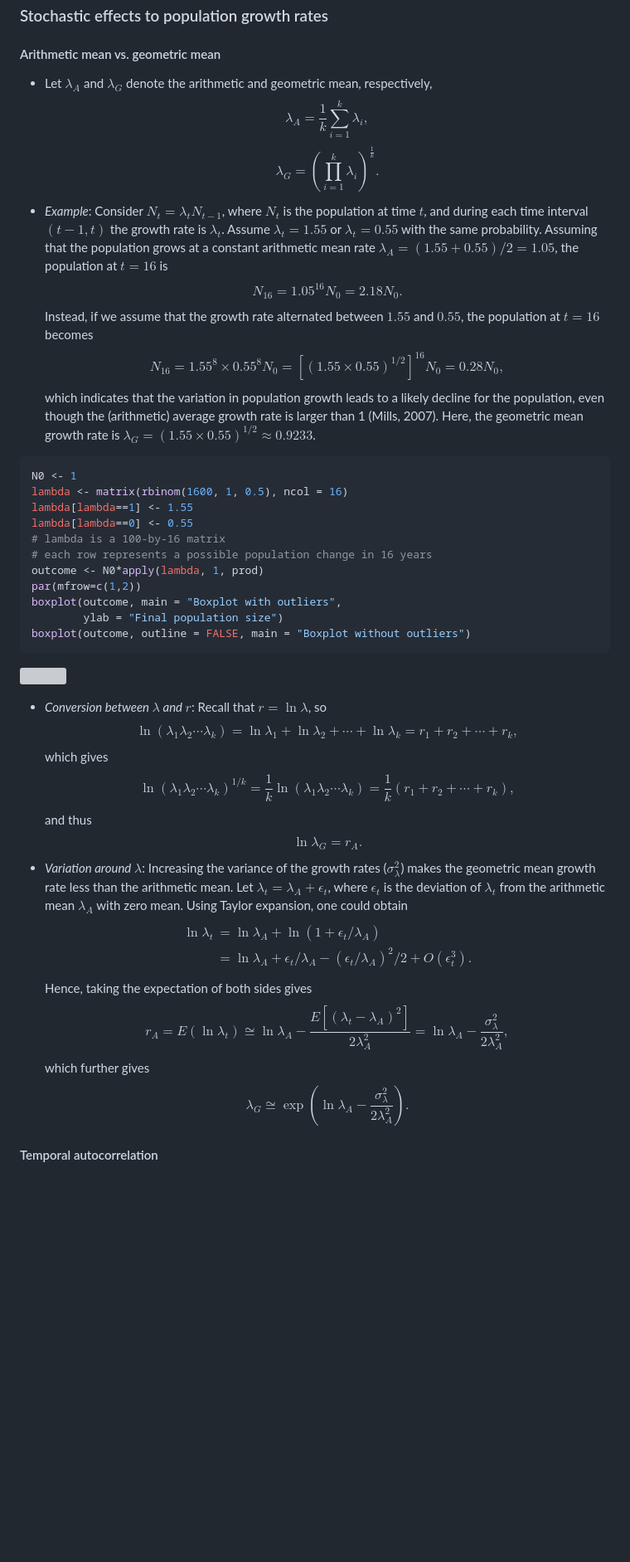
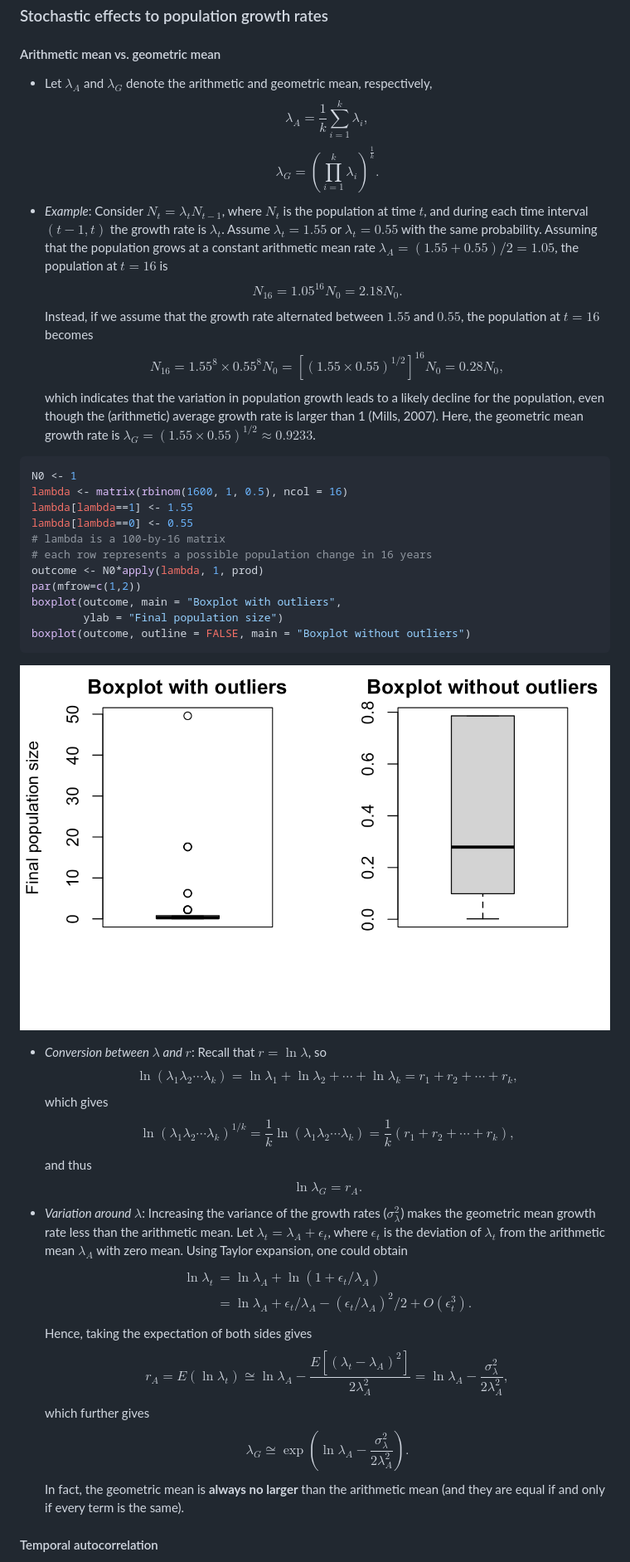
Before and after one commit to kcudding/ecotheory.github.io, a Markdown page: teach/unstructured-stochasticity.md, the part around the change printed below. Shown: that part at 83% size. Drawn GitHub-style; pictures changed too: teach/popsize_boxplot.png (added); blank space fills up the shorter version; grey boxes are pictures that could not be loaded.

````diff
--- a/teach/unstructured-stochasticity.md
+++ b/teach/unstructured-stochasticity.md
@@ -63,9 +60,14 @@ results
 
 ### Stochastic effects to population growth rates
 #### Arithmetic mean vs. geometric mean
-- Let $\lambda_A$ and $\lambda_G$ denote the arithmetic and geometric mean, respectively, $$\lambda_A=\frac{1}{k}\sum_{i=1}^k\lambda_i,$$$$\lambda_G=\left(\prod_{i=1}^k\lambda_i\right)^{\frac{1}{k}}.$$
-- *Example*: Consider $N_{t}=\lambda_tN_{t-1}$, where $N_t$ is the population at time $t$, and during each time interval $(t-1,t)$ the growth rate is $\lambda_t$. Assume $\lambda_t=1.55$ or $\lambda_t=0.55$ with the same probability. Assuming that the population grows at a constant arithmetic mean rate $\lambda_A=(1.55+0.55)/2=1.05$, the population at $t=16$ is $$N_{16}=1.05^{16}N_0=2.18N_0.$$Instead, if we assume that the growth rate alternated between $1.55$ and $0.55$, the population at $t=16$ becomes $$N_{16}=1.55^8\times0.55^8N_0=[(1.55\times0.55)^{1/2}]^{16}N_0=0.28N_0,$$which indicates that the variation in population growth leads to a likely decline for the population, even though the (arithmetic) average growth rate is larger than 1 (Mills, 2007). Here, the geometric mean growth rate is $\lambda_G=(1.55\times0.55)^{1/2}\approx 0.9233$.
-
+- Let $\lambda_A$ and $\lambda_G$ denote the arithmetic and geometric mean, respectively,
+	$$\lambda_A=\frac{1}{k}\sum_{i=1}^k\lambda_i,$$
+	$$\lambda_G=\left(\prod_{i=1}^k\lambda_i\right)^{\frac{1}{k}}.$$
+- *Example*: Consider $N_{t}=\lambda_tN_{t-1}$, where $N_t$ is the population at time $t$, and during each time interval $(t-1,t)$ the growth rate is $\lambda_t$. Assume $\lambda_t=1.55$ or $\lambda_t=0.55$ with the same probability. Assuming that the population grows at a constant arithmetic mean rate $\lambda_A=(1.55+0.55)/2=1.05$, the population at $t=16$ is
+	$$N_{16}=1.05^{16}N_0=2.18N_0.$$
+	Instead, if we assume that the growth rate alternated between $1.55$ and $0.55$, the population at $t=16$ becomes
+	$$N_{16}=1.55^8\times0.55^8N_0=[(1.55\times0.55)^{1/2}]^{16}N_0=0.28N_0,$$
+	which indicates that the variation in population growth leads to a likely decline for the population, even though the (arithmetic) average growth rate is larger than 1 (Mills, 2007). Here, the geometric mean growth rate is $\lambda_G=(1.55\times0.55)^{1/2}\approx 0.9233$.
 
 ```r
 N0 <- 1
@@ -81,10 +83,20 @@ boxplot(outcome, main = "Boxplot with outliers",
 boxplot(outcome, outline = FALSE, main = "Boxplot without outliers")
 ```
 
-![](unstructured-stochasticity_files/figure-html/unnamed-chunk-2-1.png)<!-- -->
+![](popsize_boxplot.png)
 
-- *Conversion between $\lambda$ and $r$*: Recall that $r=\ln\lambda$, so $$\ln(\lambda_1\lambda_2\cdots\lambda_k)=\ln\lambda_1+\ln\lambda_2+\cdots+\ln\lambda_k=r_1+r_2+\cdots+r_k,$$ which gives $$\ln(\lambda_1\lambda_2\cdots\lambda_k)^{1/k}=\frac{1}{k}\ln(\lambda_1\lambda_2\cdots\lambda_k)=\frac{1}{k}(r_1+r_2+\cdots+r_k),$$and thus $$\ln\lambda_G=r_A.$$
-- *Variation around $\lambda$*: Increasing the variance of the growth rates ($\sigma_\lambda^2$) makes the geometric mean growth rate less than the arithmetic mean. Let $\lambda_t=\lambda_A+\epsilon_t$, where $\epsilon_t$ is the deviation of $\lambda_t$ from the arithmetic mean $\lambda_A$ with zero mean. Using Taylor expansion, one could obtain $$\begin{aligned}\ln\lambda_t & =\ln\lambda_A+\ln(1+\epsilon_t/\lambda_A)\\~ & =\ln\lambda_A+
-		\epsilon_t/\lambda_A-(\epsilon_t/\lambda_A)^2/2+O(\epsilon_t^3).\end{aligned}$$Hence, taking the expectation of both sides gives $$r_A=E(\ln\lambda_t)\cong\ln\lambda_A-\frac{E[(\lambda_t-\lambda_A)^2]}{2\lambda_A^2}=\ln\lambda_A-\frac{\sigma_\lambda^2}{2\lambda_A^2},$$which further gives $$\lambda_G\cong\exp\left(\ln\lambda_A-\frac{\sigma_\lambda^2}{2\lambda_A^2}\right).$$
+- *Conversion between $\lambda$ and $r$*: Recall that $r=\ln\lambda$, so
+	$$\ln(\lambda_1\lambda_2\cdots\lambda_k)=\ln\lambda_1+\ln\lambda_2+\cdots+\ln\lambda_k=r_1+r_2+\cdots+r_k,$$
+	which gives
+	$$\ln(\lambda_1\lambda_2\cdots\lambda_k)^{1/k}=\frac{1}{k}\ln(\lambda_1\lambda_2\cdots\lambda_k)=\frac{1}{k}(r_1+r_2+\cdots+r_k),$$
+	and thus $$\ln\lambda_G=r_A.$$
+- *Variation around $\lambda$*: Increasing the variance of the growth rates ($\sigma_\lambda^2$) makes the geometric mean growth rate less than the arithmetic mean. Let $\lambda_t=\lambda_A+\epsilon_t$, where $\epsilon_t$ is the deviation of $\lambda_t$ from the arithmetic mean $\lambda_A$ with zero mean. Using Taylor expansion, one could obtain
+	$$\begin{aligned}\ln\lambda_t & =\ln\lambda_A+\ln(1+\epsilon_t/\lambda_A)\\~ & =\ln\lambda_A+
+		\epsilon_t/\lambda_A-(\epsilon_t/\lambda_A)^2/2+O(\epsilon_t^3).\end{aligned}$$
+	Hence, taking the expectation of both sides gives
+	$$r_A=E(\ln\lambda_t)\cong\ln\lambda_A-\frac{E[(\lambda_t-\lambda_A)^2]}{2\lambda_A^2}=\ln\lambda_A-\frac{\sigma_\lambda^2}{2\lambda_A^2},$$
+	which further gives
+	$$\lambda_G\cong\exp\left(\ln\lambda_A-\frac{\sigma_\lambda^2}{2\lambda_A^2}\right).$$
+	In fact, the geometric mean is **always no larger** than the arithmetic mean (and they are equal if and only if every term is the same).
 
 #### Temporal autocorrelation
````
Also changed, not shown: other parts of teach/unstructured-stochasticity.md (+24 -19 lines), 1 other file.
